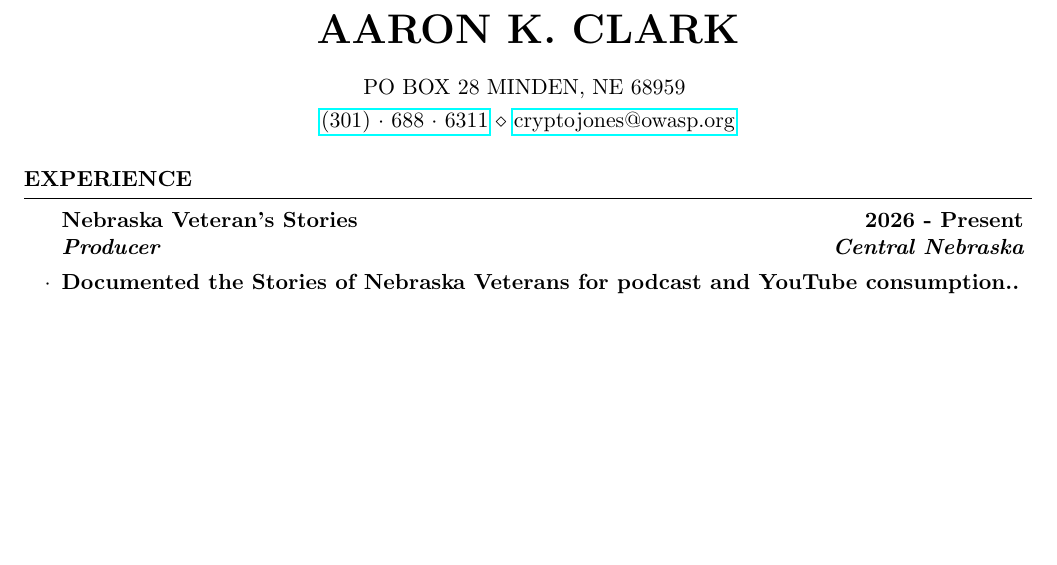
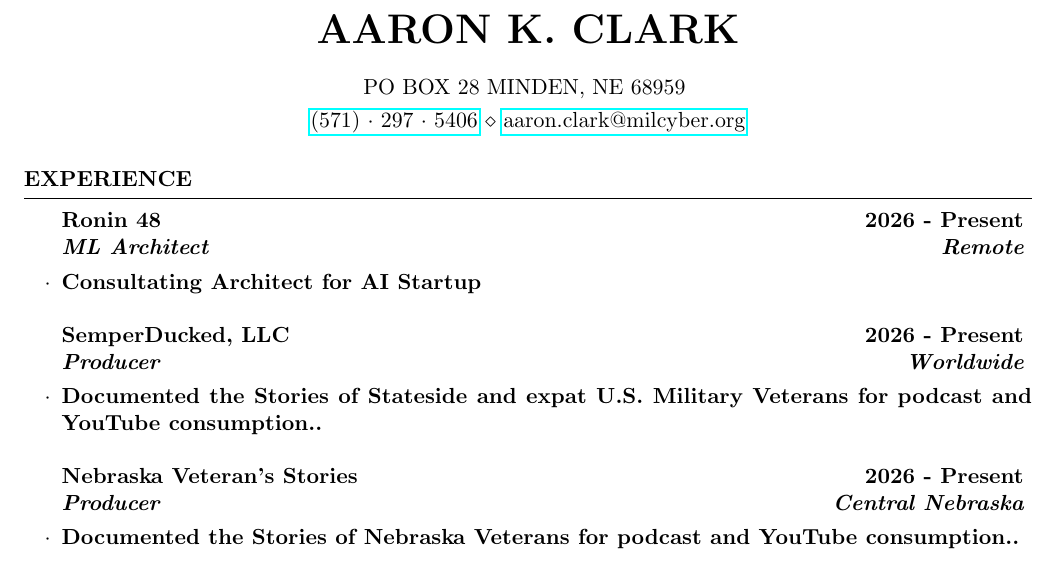
Before and after one commit to CryptoJones/resume, a LaTeX CV (resume.tex): part of page 1 of 2 before the commit and part of page 1 of 3 after it, cut so that both start at the same text, the shorter picture padded with empty space. The pictures show the PDF file resume.pdf that the author committed with the source.

Commit message:
2026-04-07 Update

```diff
--- a/resume.tex
+++ b/resume.tex
@@ -27,7 +27,7 @@
 
 \name{Aaron K. Clark} % Your name
 \address{PO BOX 28 MINDEN, NE 68959 } % Your address
-\address{\href{tel:13016886311}{(301)~$\cdot$~688~$\cdot$~6311} \\ \href{mailto:cryptojones@owasp.org}{cryptojones@owasp.org}} % Your phone number and email
+\address{\href{tel:15712975406}{(571)~$\cdot$~297~$\cdot$~5406} \\ \href{mailto:aaron.clark@milcyber.org}{aaron.clark@milcyber.org}} % Your phone number and email
 
 \begin{document}
 
@@ -37,6 +37,14 @@
 %----------------------------------------------------------------------------------------
 
 \begin{rSection}{Experience}
+
+\begin{rSubsection}{Ronin 48}{2026 - Present}{ML Architect}{Remote}
+	\item Consultating Architect for AI Startup
+\end{rSubsection}
+
+\begin{rSubsection}{SemperDucked, LLC}{2026 - Present}{Producer}{Worldwide}
+	\item Documented the Stories of Stateside and expat U.S. Military Veterans for podcast and YouTube consumption..
+\end{rSubsection}
 
 \begin{rSubsection}{Nebraska Veteran's Stories}{2026 - Present}{Producer}{Central Nebraska}
 	\item Documented the Stories of Nebraska Veterans for podcast and YouTube consumption..
```
Also changed, not shown: resume.pdf.
